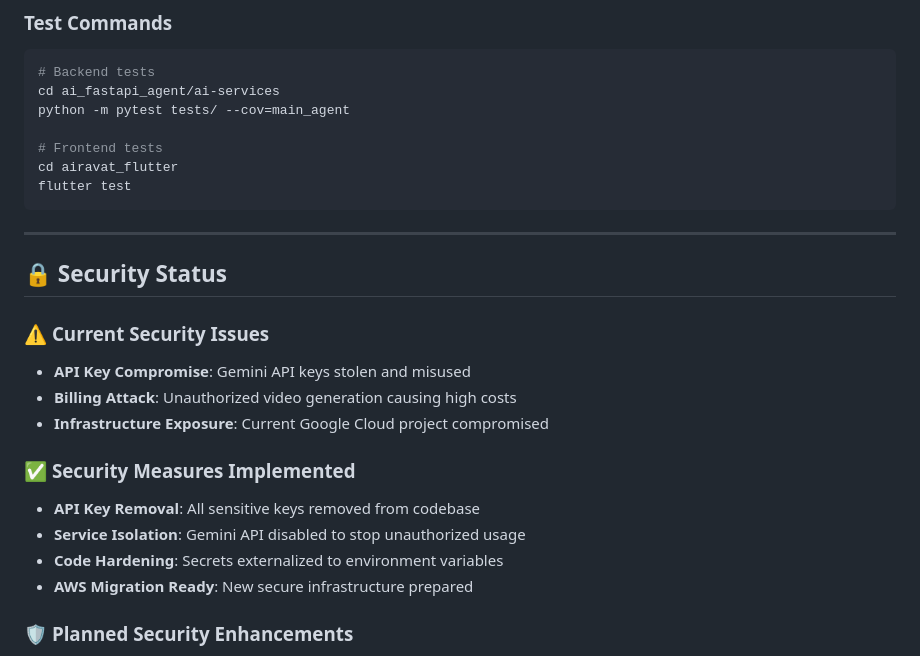
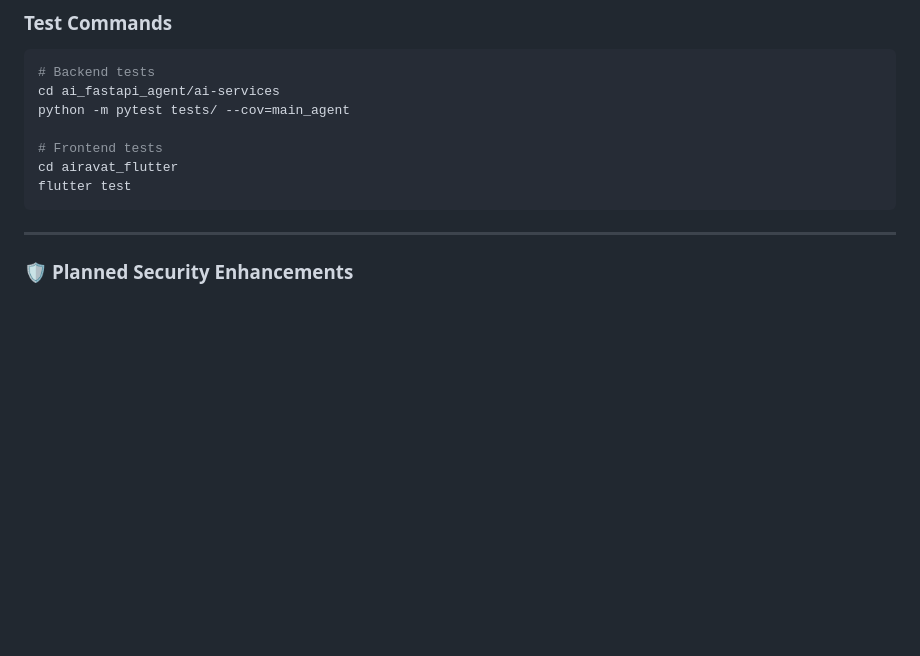
Before and after one commit to samryker/airavat, a Markdown page: README.md, the part around the change. Drawn GitHub-style; blank space fills up the shorter version.

```diff
--- a/README.md
+++ b/README.md
@@ -203,18 +203,7 @@ flutter test
 
 ---
 
-## 🔒 **Security Status**
 
-### ⚠️ **Current Security Issues**
-- **API Key Compromise**: Gemini API keys stolen and misused
-- **Billing Attack**: Unauthorized video generation causing high costs
-- **Infrastructure Exposure**: Current Google Cloud project compromised
-
-### ✅ **Security Measures Implemented**
-- **API Key Removal**: All sensitive keys removed from codebase
-- **Service Isolation**: Gemini API disabled to stop unauthorized usage
-- **Code Hardening**: Secrets externalized to environment variables
-- **AWS Migration Ready**: New secure infrastructure prepared
 
 ### 🛡️ **Planned Security Enhancements**
 - **AWS Secrets Manager**: Centralized secret management
```
